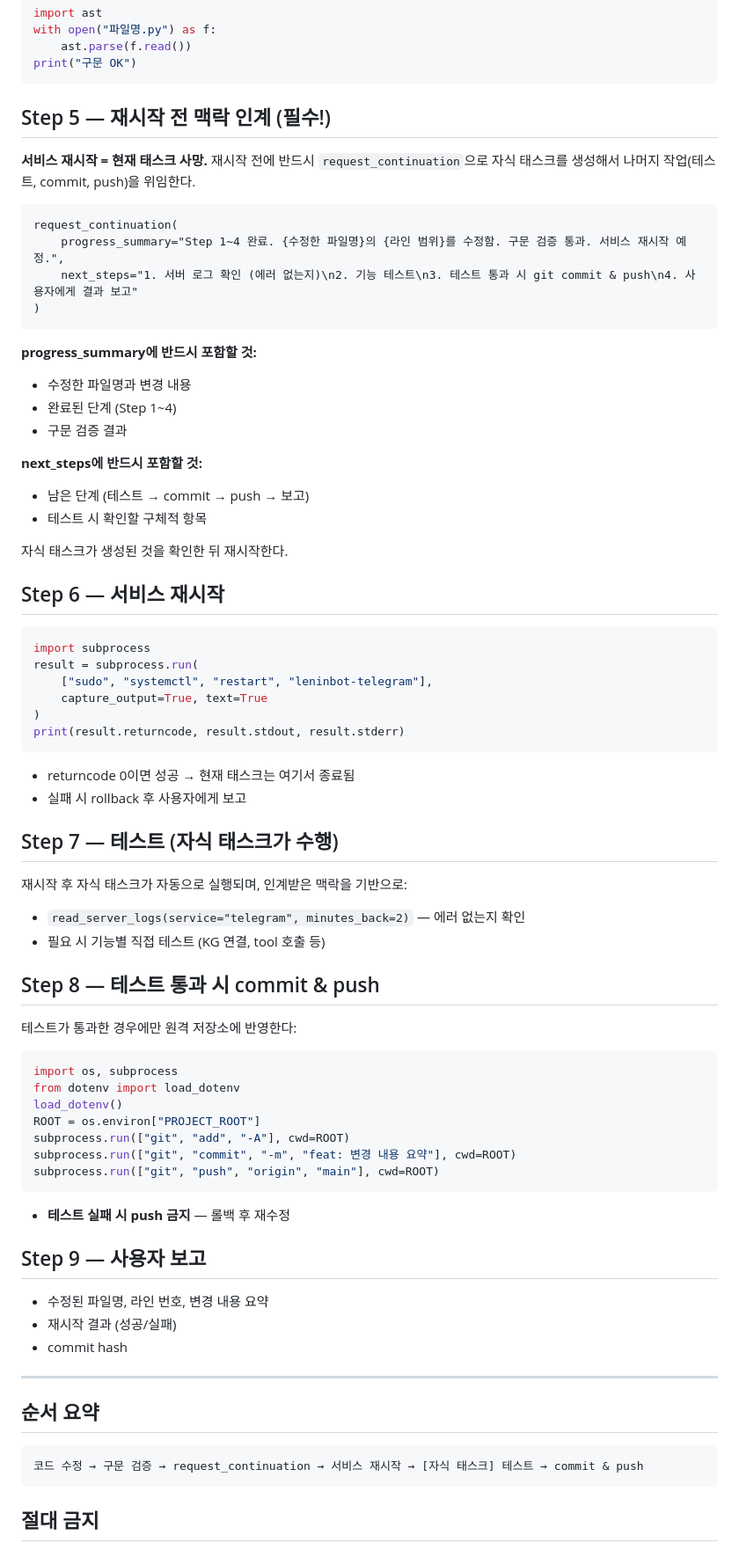
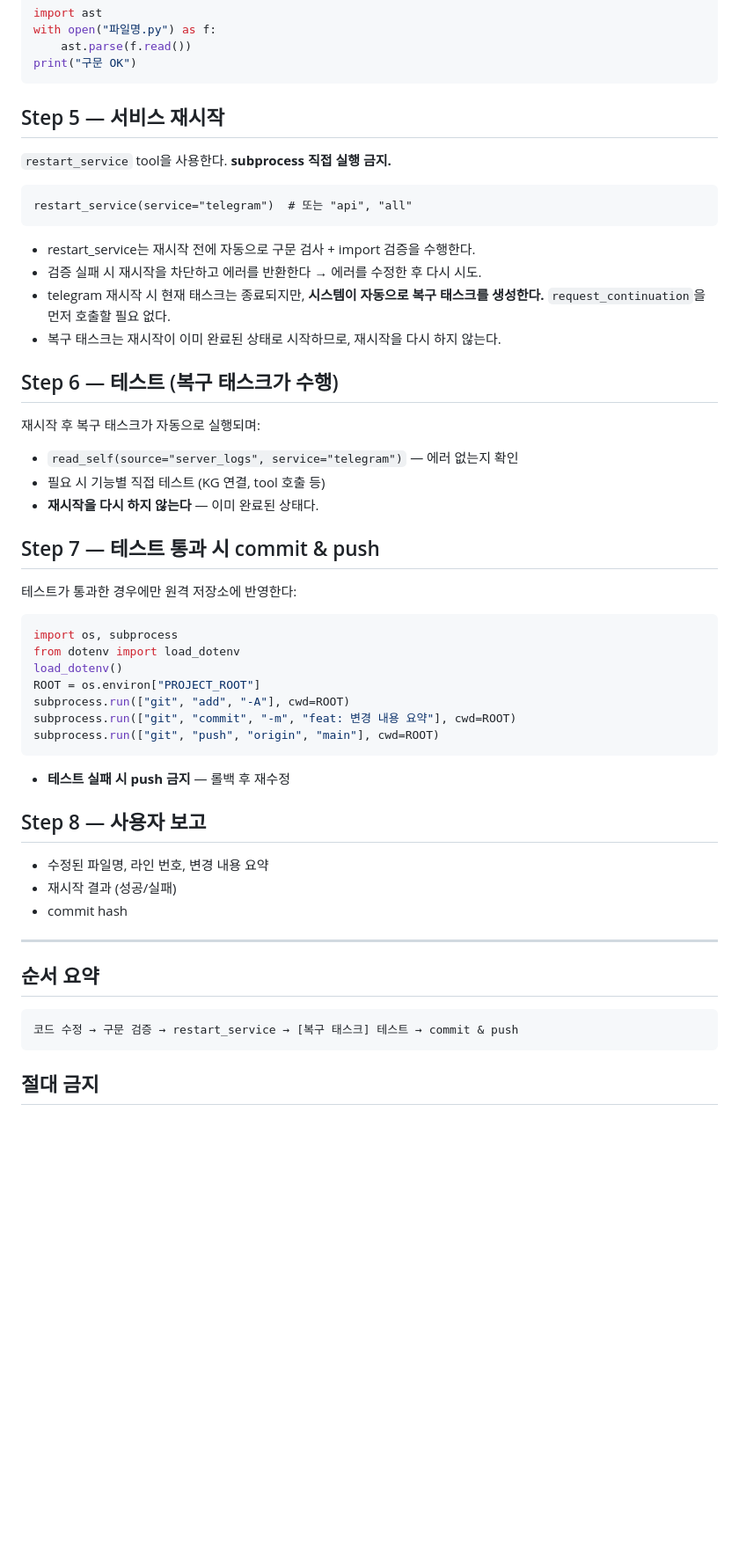
Before and after one commit to KimMinryoung/LeninBot, a Markdown page: skills/code-self-modification/SKILL.md, the part around the change. Shown at 88% size. Rendered like a GitHub page; blank space fills up the shorter version.

Commit message:
docs: update self-modification skill — restart_service 사용, 수동 continuation 제거
- Step 5~6을 restart_service tool 사용으로 변경 (subprocess 직접 실행 금지)
- request_continuation 사전 호출 절차 제거 (시스템 자동 복구)
- 순서 요약 갱신, 롤백 절차도 restart_service 사용으로 변경

Co-Authored-By: Claude Opus 4.6 (1M context) <noreply@anthropic.com>

````diff
--- a/skills/code-self-modification/SKILL.md
+++ b/skills/code-self-modification/SKILL.md
@@ -63,45 +63,24 @@ with open("파일명.py") as f:
 print("구문 OK")
 ```
 
-## Step 5 — 재시작 전 맥락 인계 (필수!)
-**서비스 재시작 = 현재 태스크 사망.** 재시작 전에 반드시 `request_continuation`으로 자식 태스크를 생성해서 나머지 작업(테스트, commit, push)을 위임한다.
+## Step 5 — 서비스 재시작
+`restart_service` tool을 사용한다. **subprocess 직접 실행 금지.**
+```
+restart_service(service="telegram")  # 또는 "api", "all"
+```
+- restart_service는 재시작 전에 자동으로 구문 검사 + import 검증을 수행한다.
+- 검증 실패 시 재시작을 차단하고 에러를 반환한다 → 에러를 수정한 후 다시 시도.
+- telegram 재시작 시 현재 태스크는 종료되지만, **시스템이 자동으로 복구 태스크를 생성한다.**
+  `request_continuation`을 먼저 호출할 필요 없다.
+- 복구 태스크는 재시작이 이미 완료된 상태로 시작하므로, 재시작을 다시 하지 않는다.
 
-```
-request_continuation(
-    progress_summary="Step 1~4 완료. {수정한 파일명}의 {라인 범위}를 수정함. 구문 검증 통과. 서비스 재시작 예정.",
-    next_steps="1. 서버 로그 확인 (에러 없는지)\n2. 기능 테스트\n3. 테스트 통과 시 git commit & push\n4. 사용자에게 결과 보고"
-)
-```
+## Step 6 — 테스트 (복구 태스크가 수행)
+재시작 후 복구 태스크가 자동으로 실행되며:
+- `read_self(source="server_logs", service="telegram")` — 에러 없는지 확인
+- 필요 시 기능별 직접 테스트 (KG 연결, tool 호출 등)
+- **재시작을 다시 하지 않는다** — 이미 완료된 상태다.
 
-**progress_summary에 반드시 포함할 것:**
-- 수정한 파일명과 변경 내용
-- 완료된 단계 (Step 1~4)
-- 구문 검증 결과
-
-**next_steps에 반드시 포함할 것:**
-- 남은 단계 (테스트 → commit → push → 보고)
-- 테스트 시 확인할 구체적 항목
-
-자식 태스크가 생성된 것을 확인한 뒤 재시작한다.
-
-## Step 6 — 서비스 재시작
-```python
-import subprocess
-result = subprocess.run(
-    ["sudo", "systemctl", "restart", "leninbot-telegram"],
-    capture_output=True, text=True
-)
-print(result.returncode, result.stdout, result.stderr)
-```
-- returncode 0이면 성공 → 현재 태스크는 여기서 종료됨
-- 실패 시 rollback 후 사용자에게 보고
-
-## Step 7 — 테스트 (자식 태스크가 수행)
-재시작 후 자식 태스크가 자동으로 실행되며, 인계받은 맥락을 기반으로:
-- `read_server_logs(service="telegram", minutes_back=2)` — 에러 없는지 확인
-- 필요 시 기능별 직접 테스트 (KG 연결, tool 호출 등)
-
-## Step 8 — 테스트 통과 시 commit & push
+## Step 7 — 테스트 통과 시 commit & push
 테스트가 통과한 경우에만 원격 저장소에 반영한다:
 ```python
 import os, subprocess
@@ -114,7 +93,7 @@ subprocess.run(["git", "push", "origin", "main"], cwd=ROOT)
 ```
 - **테스트 실패 시 push 금지** — 롤백 후 재수정
 
-## Step 9 — 사용자 보고
+## Step 8 — 사용자 보고
 - 수정된 파일명, 라인 번호, 변경 내용 요약
 - 재시작 결과 (성공/실패)
 - commit hash
@@ -123,7 +102,7 @@ subprocess.run(["git", "push", "origin", "main"], cwd=ROOT)
 
 ## 순서 요약
 ```
-코드 수정 → 구문 검증 → request_continuation → 서비스 재시작 → [자식 태스크] 테스트 → commit & push
+코드 수정 → 구문 검증 → restart_service → [복구 태스크] 테스트 → commit & push
 ```
 
 ## 절대 금지
````
Also changed, not shown: 1 other file.
